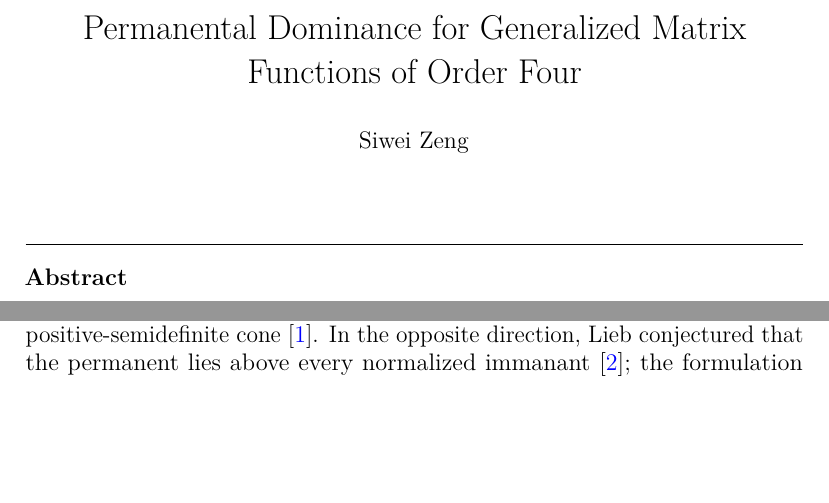
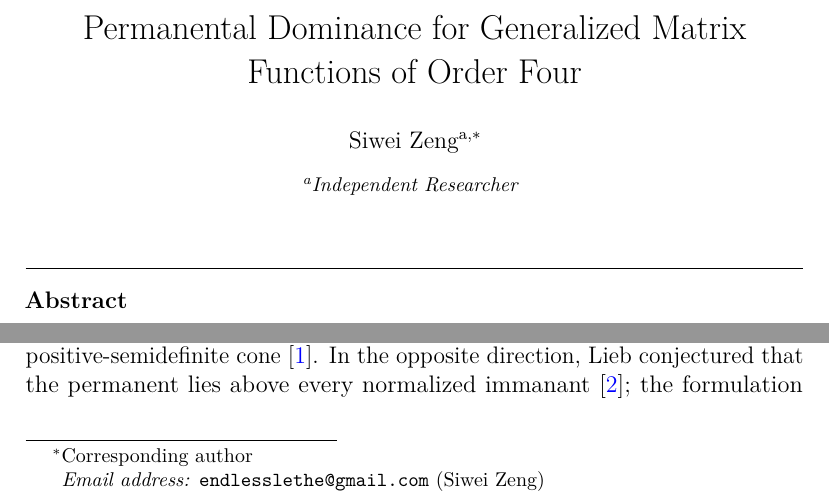
Before and after one commit to EndlessLethe/PermanentalDominanceConjecture, a LaTeX paper (preprint/permanental_dominance_n4.tex): two parts of page 1 of 26, joined at a grey line, cut so that both start at the same text, the shorter picture padded with empty space. Compiled offline with pdfLaTeX.

Commit message:
Add independent author affiliation

```diff
--- a/preprint/permanental_dominance_n4.tex
+++ b/preprint/permanental_dominance_n4.tex
@@ -51,7 +51,13 @@
 
 \title{Permanental Dominance for Generalized Matrix Functions of Order Four}
 
-\author{Siwei Zeng}
+\author[independent]{Siwei Zeng\corref{cor1}}
+\ead{endlesslethe@gmail.com}
+\cortext[cor1]{Corresponding author}
+\affiliation[independent]{
+  organization={Independent Researcher},
+  orp={}
+}
 
 \begin{abstract}
 For a subgroup $H\leq \Sn_4$ and an irreducible complex character $\chi$ of
```
Also changed, not shown: preprint/README.md, preprint/permanental_dominance_n4.pdf.
